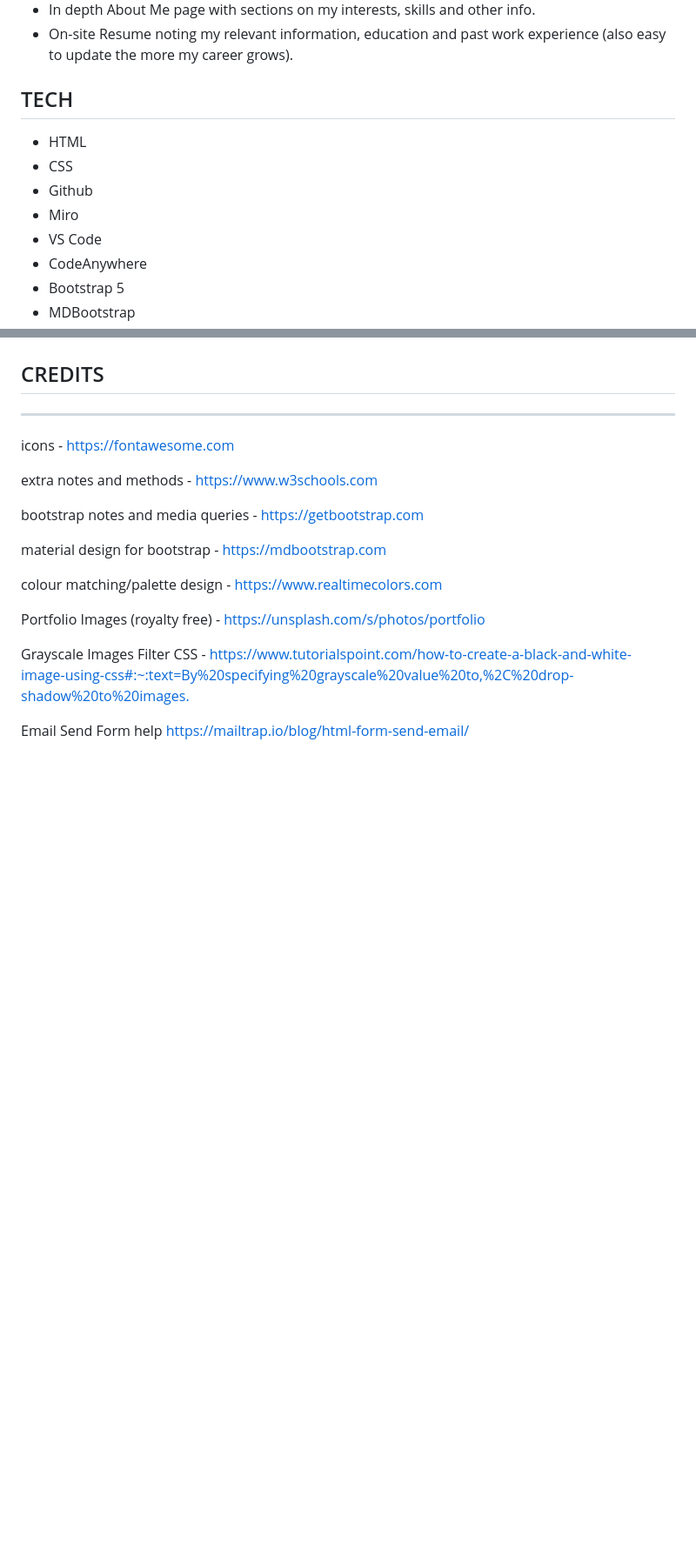
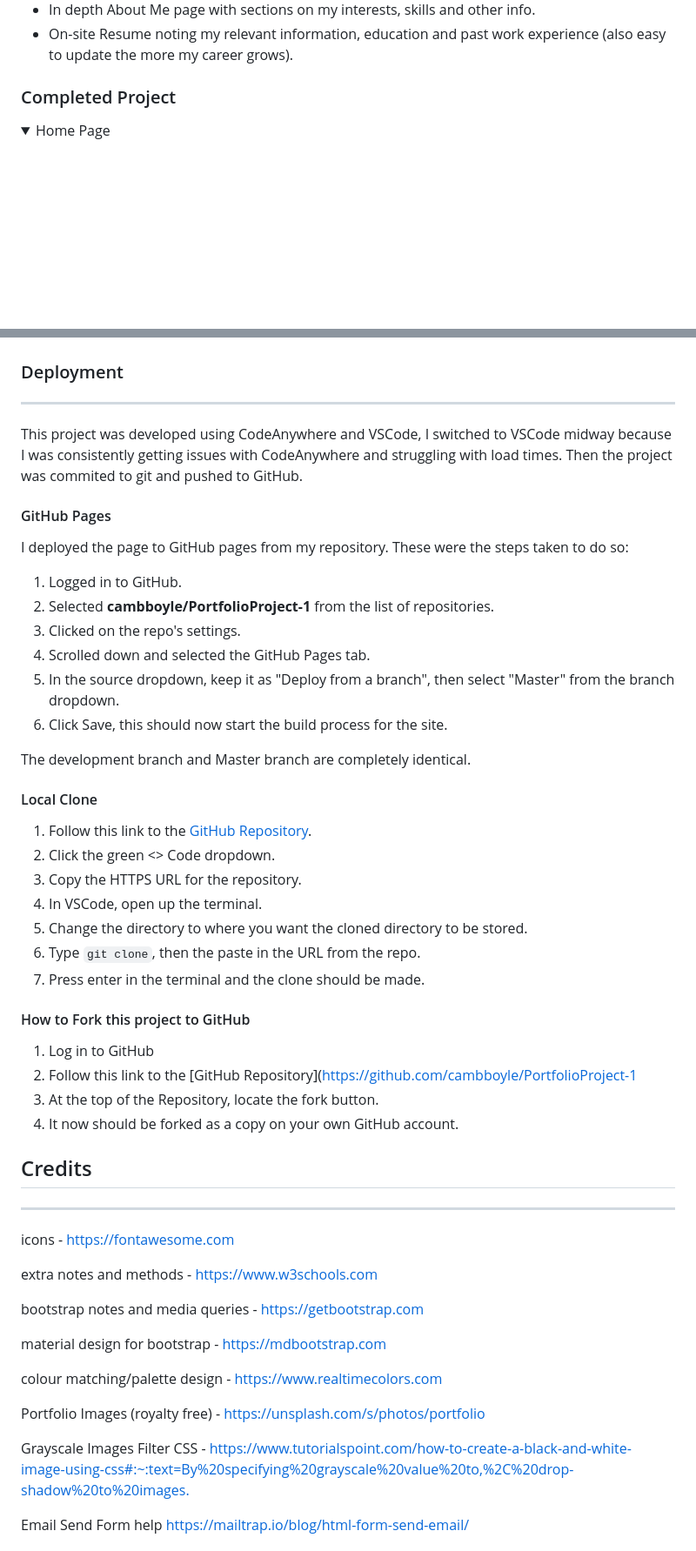
Before and after one commit to cambboyle/PortfolioProject-1, a Markdown page: README.md, 2 parts joined by grey strips. Shown at 87% size. Drawn GitHub-style; folded sections open; blank space fills up the shorter version.

```diff
--- a/README.md
+++ b/README.md
@@ -94,14 +139,8 @@ The overall design of the website was made to 1. Be easy to navigate for employe
 - In depth About Me page with sections on my interests, skills and other info.
 - On-site Resume noting my relevant information, education and past work experience (also easy to update the more my career grows).
 
-## TECH
+### Completed Project
 
-- HTML
-- CSS
-- Github
-- Miro
-- VS Code
-- CodeAnywhere
-- Bootstrap 5
-- MDBootstrap
+<details>
+    <summary>Home Page</summary>
 
@@ -269,10 +343,46 @@ Mobile Result
 
 ![alt text](https://github.com/cambboyle/PortfolioProject-1/blob/main/assets/images/readme%20images/LighthouseResultsMobile.png "Lighthouse Mobile Results")
 
-## CREDITS
+
+### Deployment
 
 ----
 
+This project was developed using CodeAnywhere and VSCode, I switched to VSCode midway because I was consistently getting issues with CodeAnywhere and struggling with load times. Then the project was commited to git and pushed to GitHub.
+
+#### GitHub Pages
+
+I deployed the page to GitHub pages from my repository. These were the steps taken to do so:
+
+1. Logged in to GitHub.
+2. Selected **cambboyle/PortfolioProject-1** from the list of repositories.
+3. Clicked on the repo's settings.
+4. Scrolled down and selected the GitHub Pages tab.
+5. In the source dropdown, keep it as "Deploy from a branch", then select "Master" from the branch dropdown.
+6. Click Save, this should now start the build process for the site.
+
+The development branch and Master branch are completely identical.
+
+#### Local Clone
+
+1. Follow this link to the [GitHub Repository](https://github.com/cambboyle/PortfolioProject-1).
+2. Click the green <> Code dropdown.
+3. Copy the HTTPS URL for the repository.
+4. In VSCode, open up the terminal.
+5. Change the directory to where you want the cloned directory to be stored.
+6. Type `git clone`, then the paste in the URL from the repo.
+7. Press enter in the terminal and the clone should be made.
+
+#### How to Fork this project to GitHub
+
+1. Log in to GitHub
+2. Follow this link to the [GitHub Repository](https://github.com/cambboyle/PortfolioProject-1
+3. At the top of the Repository, locate the fork button.
+4. It now should be forked as a copy on your own GitHub account.
+
+## Credits
+
+----
 
 icons - <https://fontawesome.com>
 
```
Also changed, not shown: other parts of README.md (+212 -126 lines).
